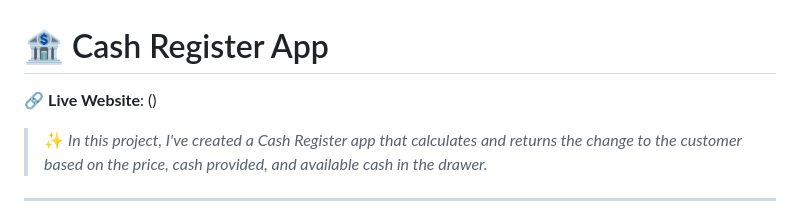
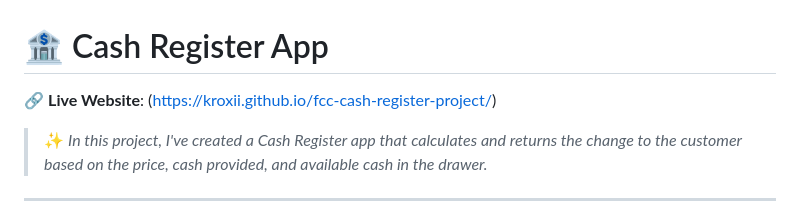
Before and after one commit to Kroxii/fcc-cash-register-project, a Markdown page: README.md, the part around the change. GitHub-like rendering.

```diff
--- a/README.md
+++ b/README.md
@@ -1,6 +1,6 @@
 # 🏦 Cash Register App
 
-🔗 **Live Website**: ()
+🔗 **Live Website**: (https://kroxii.github.io/fcc-cash-register-project/)
 
 > ✨ *In this project, I've created a Cash Register app that calculates and returns the change to the customer based on the price, cash provided, and available cash in the drawer.*
 
```
